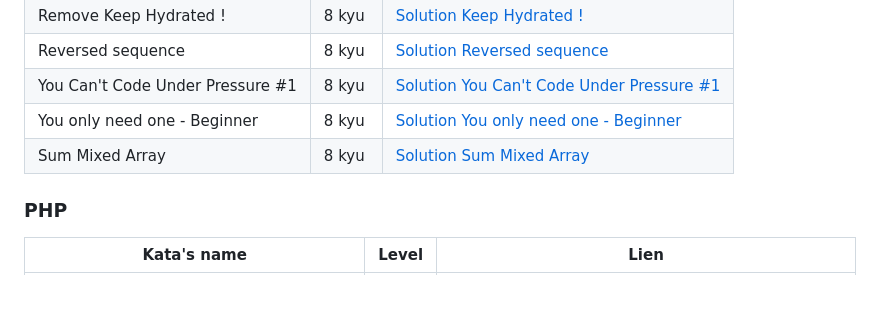
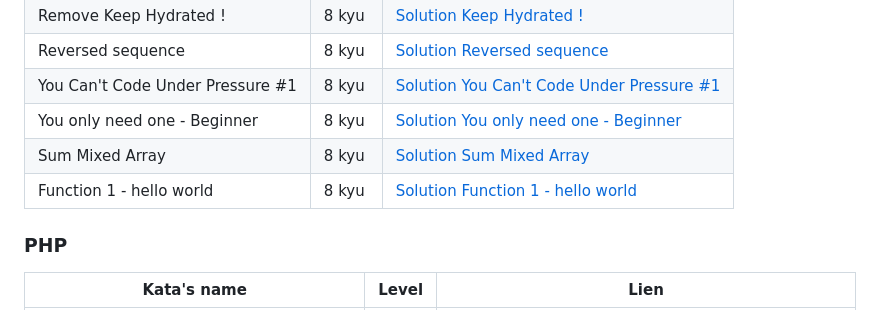
Before and after one commit to Floriane-MAFFEI/Codewars-Katas-Resolution, a Markdown page: README.md, the part around the change. Drawn GitHub-style.

Commit message:
Fix - Forget README with the last solved kata

```diff
--- a/README.md
+++ b/README.md
@@ -70,6 +70,7 @@
 | You Can't Code Under Pressure #1 | 8 kyu |[Solution You Can't Code Under Pressure #1](8Kyu/Reversed-Sequence/JS/index.js) |
 | You only need one - Beginner | 8 kyu |[Solution You only need one - Beginner](8Kyu/You-only-need-one-Beginner/index.js) |
 | Sum Mixed Array | 8 kyu |[Solution Sum Mixed Array](8Kyu/Sum-Mixed-Array/JS/index.js) |
+| Function 1 - hello world | 8 kyu |[Solution Function 1 - hello world](8Kyu/Function-1-hello-world/JS) |
 
 ### PHP
 
```
